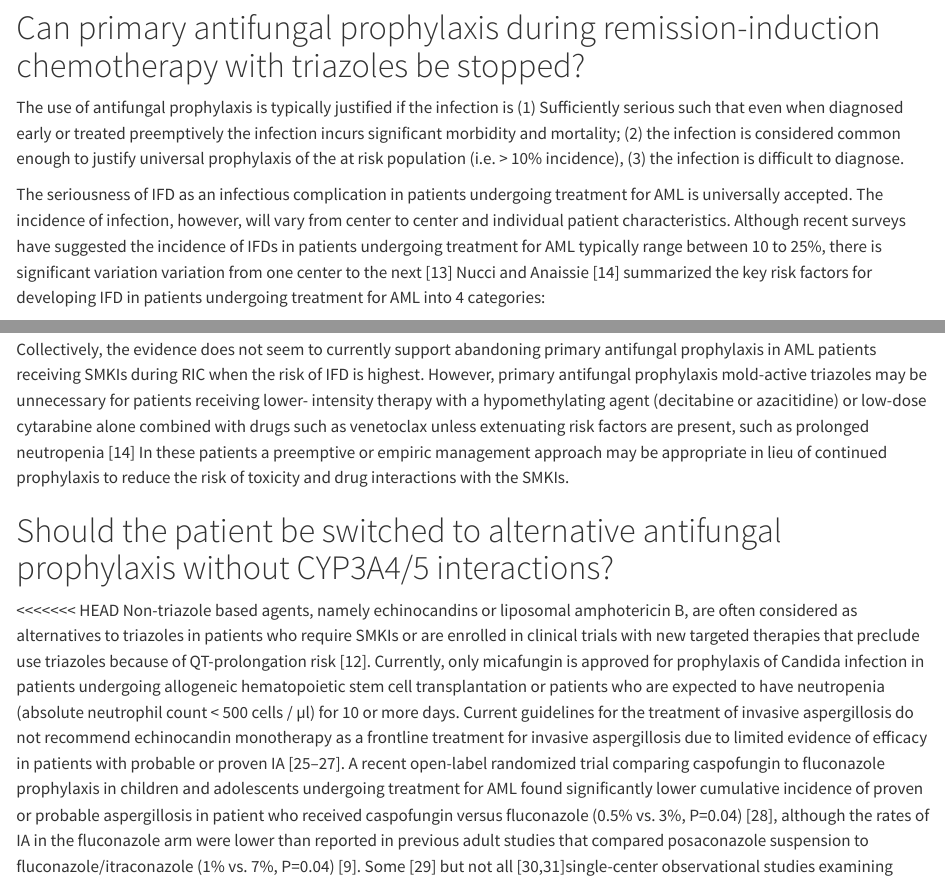
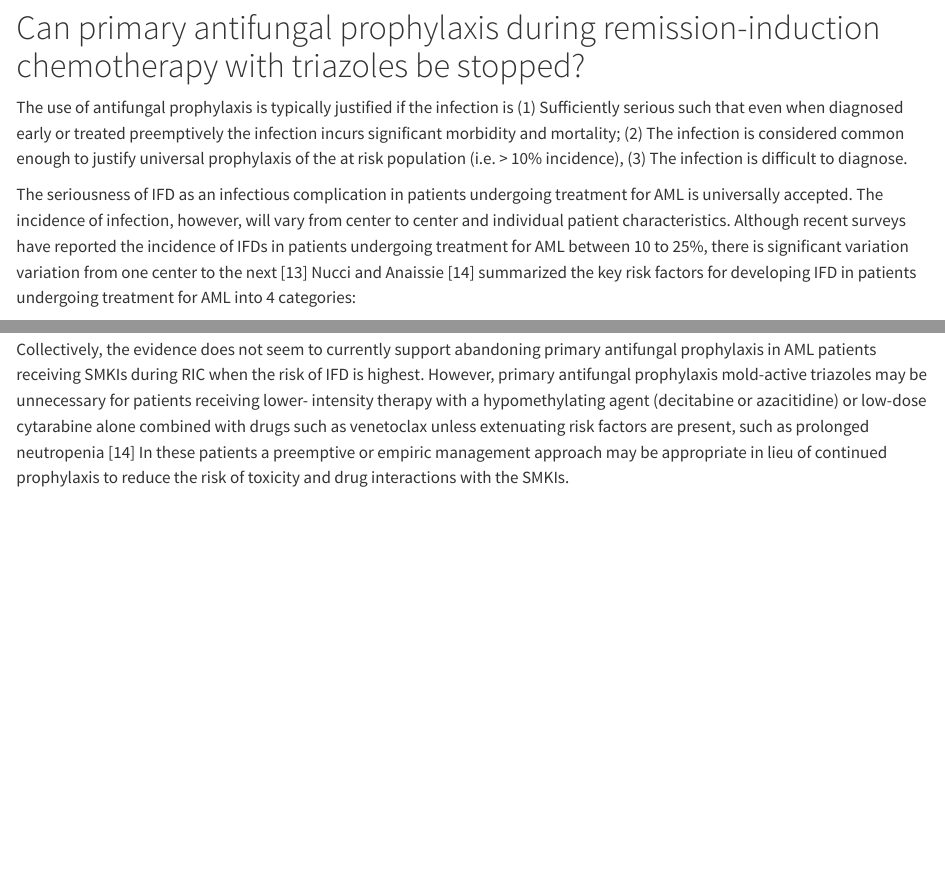
Before and after one commit to Russlewisbo/AMLtargetfungal, a Quarto document (Manuscript.qmd): the page in a window 1100 px wide, from 1560 px down, and a second part further down, joined at a grey line. Rendered offline with R 4.5, knitr and Pandoc in place of Quarto, with nearby package versions.

Commit message:
revision

```diff
--- a/Manuscript.qmd
+++ b/Manuscript.qmd
@@ -41,9 +41,9 @@ In this review, we address these four questions for the three most common class
 
 # Can primary antifungal prophylaxis during remission-induction chemotherapy with triazoles be stopped?
 
-The use of antifungal prophylaxis is typically justified if the infection is (1) Sufficiently serious such that even when diagnosed early or treated preemptively the infection incurs significant morbidity and mortality; (2) the infection is considered common enough to justify universal prophylaxis of the at risk population (i.e. \> 10% incidence), (3) the infection is difficult to diagnose.
+The use of antifungal prophylaxis is typically justified if the infection is (1) Sufficiently serious such that even when diagnosed early or treated preemptively the infection incurs significant morbidity and mortality; (2) The infection is considered common enough to justify universal prophylaxis of the at risk population (i.e. \> 10% incidence), (3) The infection is difficult to diagnose.
 
-The seriousness of IFD as an infectious complication in patients undergoing treatment for AML is universally accepted. The incidence of infection, however, will vary from center to center and individual patient characteristics. Although recent surveys have suggested the incidence of IFDs in patients undergoing treatment for AML typically range between 10 to 25%, there is significant variation variation from one center to the next [@pagano_etal16] Nucci and Anaissie [@nucci_anaissie14] summarized the key risk factors for developing IFD in patients undergoing treatment for AML into 4 categories:
+The seriousness of IFD as an infectious complication in patients undergoing treatment for AML is universally accepted. The incidence of infection, however, will vary from center to center and individual patient characteristics. Although recent surveys have reported the incidence of IFDs in patients undergoing treatment for AML  between 10 to 25%, there is significant variation variation from one center to the next [@pagano_etal16] Nucci and Anaissie [@nucci_anaissie14] summarized the key risk factors for developing IFD in patients undergoing treatment for AML into 4 categories:
 
 -   Host fitness for standard chemotherapy (i.e., fit, unfit, or frail);
 -   Leukemia resistance (high versus low probability of achieving complete remission \[CR\]) and current malignancy status
@@ -62,11 +62,10 @@ Collectively, the evidence does not seem to currently support abandoning primary
 
 # Should the patient be switched to alternative antifungal prophylaxis without CYP3A4/5 interactions?
 
-<<<<<<< HEAD
 Non-triazole based agents, namely echinocandins or liposomal amphotericin B, are often considered as alternatives to triazoles in patients who require SMKIs or are enrolled in clinical trials with new targeted therapies that preclude use triazoles because of QT-prolongation risk [@bruggemann_etal22]. Currently, only micafungin is approved for prophylaxis of Candida infection in patients undergoing allogeneic hematopoietic stem cell transplantation or patients who are expected to have neutropenia (absolute neutrophil count \< 500 cells / µl) for 10 or more days. Current guidelines for the treatment of invasive aspergillosis do not recommend echinocandin monotherapy as a frontline treatment for invasive aspergillosis due to limited evidence of efficacy in patients with probable or proven IA [@Ullmann2018; @Viscoli2009; @Herbrecht2010]. A recent open-label randomized trial comparing caspofungin to fluconazole prophylaxis in children and adolescents undergoing treatment for AML found significantly lower cumulative incidence of proven or probable aspergillosis in patient who received caspofungin versus fluconazole (0.5% vs. 3%, P=0.04) [@Fisher2019], although the rates of IA in the fluconazole arm were lower than reported in previous adult studies that compared posaconazole suspension to fluconazole/itraconazole (1% vs. 7%, P=0.04) [@cornely2007J]. Some [@gomes2014] but not all [@Epstein2018;@El-Cheikh2013]single-center observational studies examining echinocandin prophylaxis during RIC for AML have reported higher rates of breakthrough IFD in patients receiving echinocandin prophylaxis versus triazoles. Therefore, it is still unclear whether echinocandin prophylaxis, despite the improved safety profile when administered with SMKIs, is as effective as posaconazole prophylaxis for preventing invasive mold disease.
 
 Echinocandin prophylaxis may be associated with higher risk for breakthrough fungal infections caused by rare yeast [@stanzani_etal19;@Gomes2014;@El2020]and intrinsically-resistant mold such as Fusarium spp. and Mucorales compared to mould-active triazoles [@Gomes2014]. In centers or regions where these infections are more common, careful consideration should be given to early diagnosis of these breakthrough infections given their propensity for fulminant infections and rapid dissemination.
-=======
+
 Non-triazole based agents, namely echinocandins or liposomal amphotericin B, are often considered as alternatives to triazoles in patients who require SMKIs or are enrolled in clinical trials with new targeted therapies that preclude use triazoles because of QT-prolongation risk [@bruggemann_etal22]. Currently, only micafungin is approved for prophylaxis of Candida infection in patients undergoing allogeneic hematopoietic stem cell transplantation or patients who are expected to have neutropenia (absolute neutrophil count \< 500 cells / µl) for 10 or more days. Current guidelines for the treatment of invasive aspergillosis do not recommend echinocandin monotherapy as a frontline treatment for invasive aspergillosis due to limited evidence of efficacy in patients with probable or proven IA [@ullmann2012a; @viscoli2009; @herbrecht2010a]. A recent open-label randomized trial comparing caspofungin to fluconazole prophylaxis in children and adolescents undergoing treatment for AML found significantly lower cumulative incidence of proven or probable aspergillosis in patient who received caspofungin versus fluconazole (0.5% vs. 3%, P=0.04) [@fisher_etal19a], although the rates of IA in the fluconazole arm were lower than reported in previous adult studies that compared posaconazole suspension to fluconazole/itraconazole (1% vs. 7%, P=0.04) [@cornely2007J]. Some [@gomes2014] but not all [@Epstein2018a];El Cheikh et al., 2019, #101153} single-center observational studies examining echinocandin prophylaxis during RIC for AML have reported higher rates of breakthrough IFD in patients receiving echinocandin prophylaxis versus triazoles. Therefore, it is still unclear whether echinocandin prophylaxis, despite the improved safety profile when administered with SMKIs, is as effective as posaconazole prophylaxis for preventing invasive mold disease.
 
 Echinocandin prophylaxis may be associated with higher risk for breakthrough fungal infections caused by rare yeast {Stanzani et al., 2019, #287617;Gomes et al., 2013, #95041; El Zein et al., 2020, #229138} and intrinsically-resistant mold such as *Fusarium* spp. and Mucorales compared to mould-active triazoles {Gomes et al., 2013, #95041}. In centers or regions where these infections are more common, careful consideration should be given to early diagnosis of these breakthrough infections given their propensity for fulminant infections and rapid dissemination.
```
Also changed, not shown: Manuscript.html, Manuscript.qmd (5 more changed lines).
